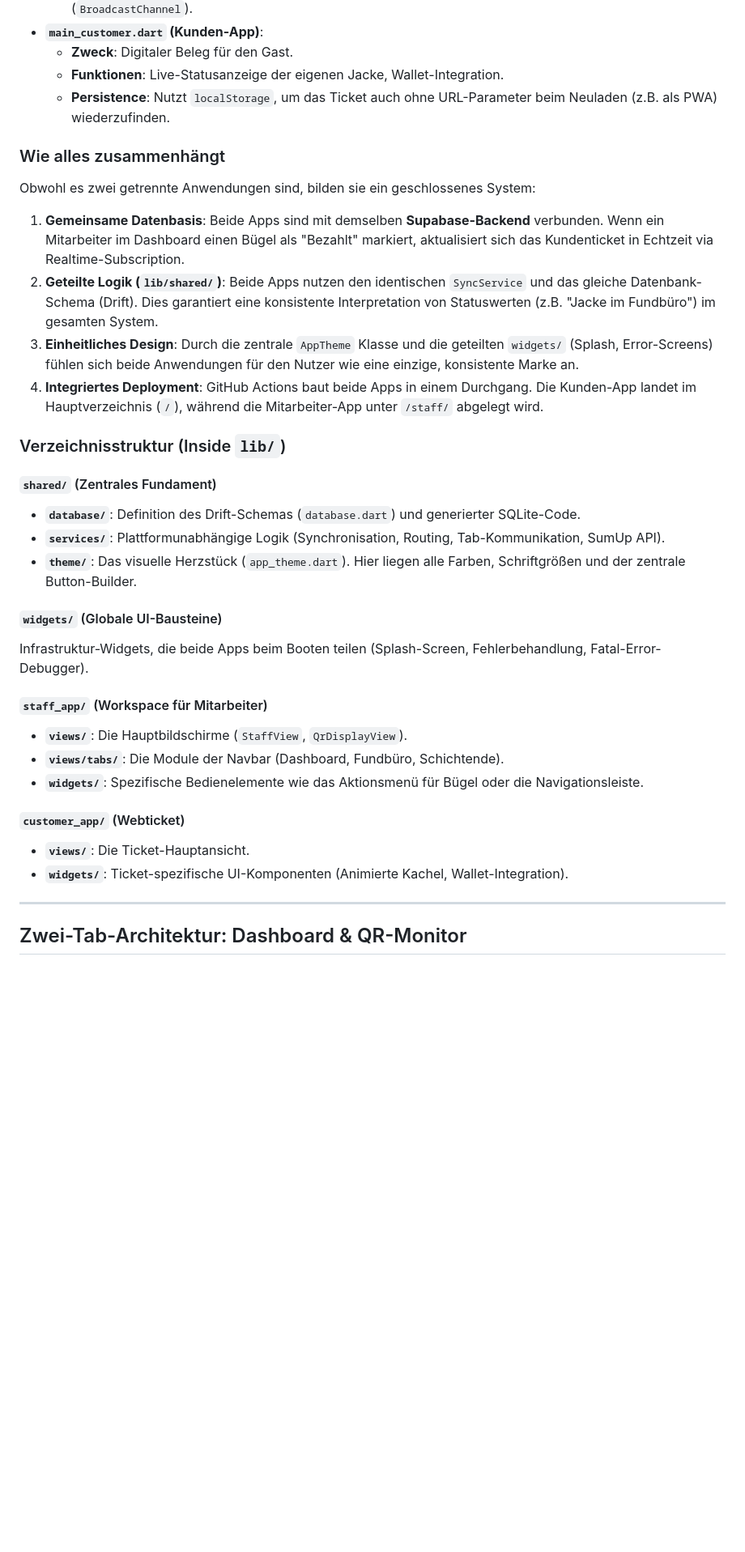
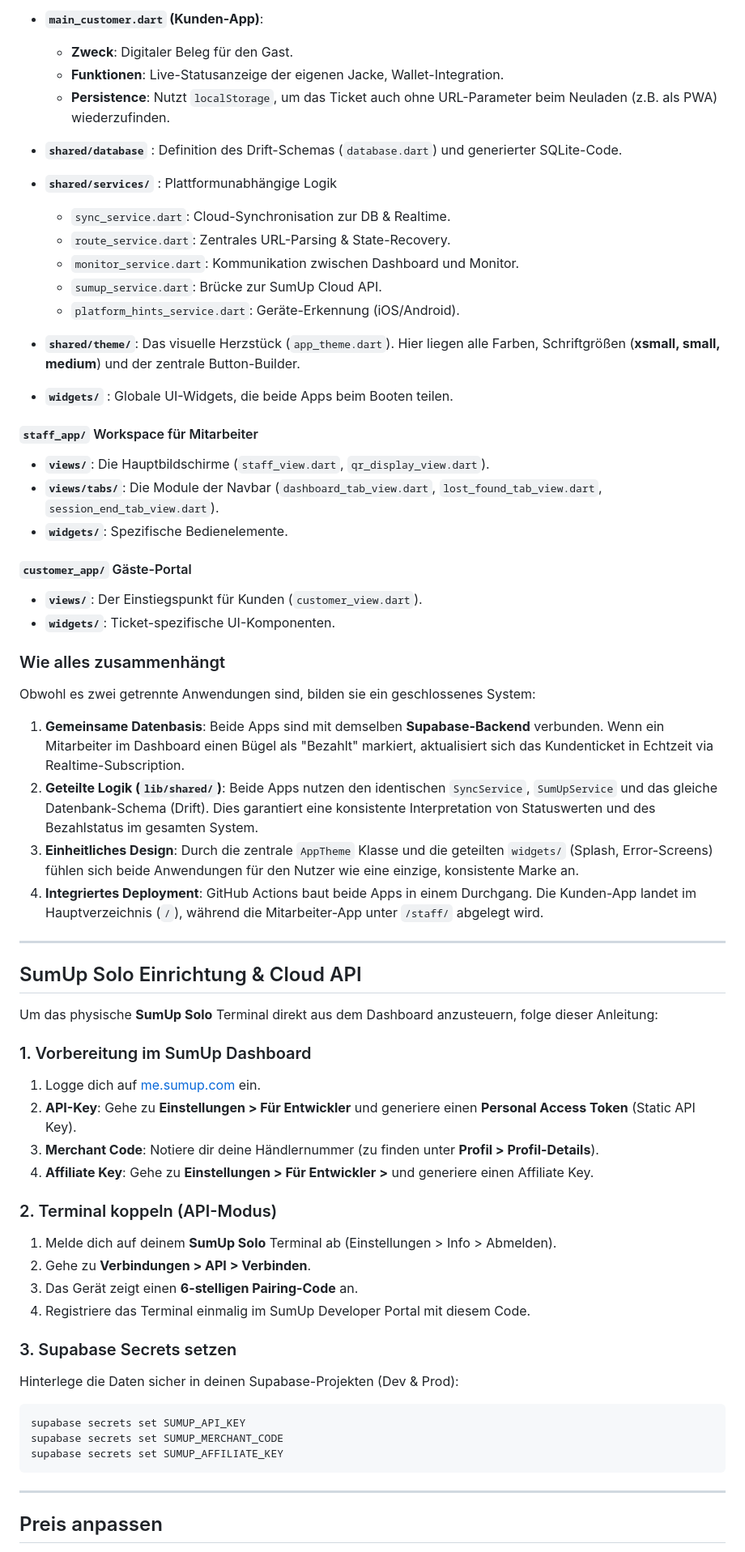
Before and after one commit to Zisu32/checket_app, a Markdown page: README.md, the part around one of its changes. Shown at 81% size. Drawn GitHub-style; blank space fills up the shorter version.

Commit message:
#18 Readem adjust

````diff
--- a/README.md
+++ b/README.md
@@ -30,35 +30,62 @@ Checket nutzt eine **Split-App-Architektur**, bei der zwei spezialisierte Flutte
     *   **Funktionen**: Live-Statusanzeige der eigenen Jacke, Wallet-Integration.
     *   **Persistence**: Nutzt `localStorage`, um das Ticket auch ohne URL-Parameter beim Neuladen (z.B. als PWA) wiederzufinden.
 
+*   **`shared/database`** : Definition des Drift-Schemas (`database.dart`) und generierter SQLite-Code.
+*   **`shared/services/`** : Plattformunabhängige Logik
+    *   `sync_service.dart`: Cloud-Synchronisation zur DB & Realtime.
+    *   `route_service.dart`: Zentrales URL-Parsing & State-Recovery.
+    *   `monitor_service.dart`: Kommunikation zwischen Dashboard und Monitor.
+    *   `sumup_service.dart`: Brücke zur SumUp Cloud API.
+    *   `platform_hints_service.dart`: Geräte-Erkennung (iOS/Android).
+*   **`shared/theme/`**: Das visuelle Herzstück (`app_theme.dart`). Hier liegen alle Farben, Schriftgrößen (**xsmall, small, medium**) und der zentrale Button-Builder.
+
+*   **`widgets/`** : Globale UI-Widgets, die beide Apps beim Booten teilen.
+
+#### `staff_app/` Workspace für Mitarbeiter
+*   **`views/`**: Die Hauptbildschirme (`staff_view.dart`, `qr_display_view.dart`).
+*   **`views/tabs/`**: Die Module der Navbar (`dashboard_tab_view.dart`, `lost_found_tab_view.dart`, `session_end_tab_view.dart`).
+*   **`widgets/`**: Spezifische Bedienelemente.
+
+#### `customer_app/` Gäste-Portal
+*   **`views/`**: Der Einstiegspunkt für Kunden (`customer_view.dart`).
+*   **`widgets/`**: Ticket-spezifische UI-Komponenten.
+
 ### Wie alles zusammenhängt
 
 Obwohl es zwei getrennte Anwendungen sind, bilden sie ein geschlossenes System:
 
 1.  **Gemeinsame Datenbasis**: Beide Apps sind mit demselben **Supabase-Backend** verbunden. Wenn ein Mitarbeiter im Dashboard einen Bügel als "Bezahlt" markiert, aktualisiert sich das Kundenticket in Echtzeit via Realtime-Subscription.
-2.  **Geteilte Logik (`lib/shared/`)**: Beide Apps nutzen den identischen `SyncService` und das gleiche Datenbank-Schema (Drift). Dies garantiert eine konsistente Interpretation von Statuswerten (z.B. "Jacke im Fundbüro") im gesamten System.
+2.  **Geteilte Logik (`lib/shared/`)**: Beide Apps nutzen den identischen `SyncService`, `SumUpService` und das gleiche Datenbank-Schema (Drift). Dies garantiert eine konsistente Interpretation von Statuswerten und des Bezahlstatus im gesamten System.
 3.  **Einheitliches Design**: Durch die zentrale `AppTheme` Klasse und die geteilten `widgets/` (Splash, Error-Screens) fühlen sich beide Anwendungen für den Nutzer wie eine einzige, konsistente Marke an.
 4.  **Integriertes Deployment**: GitHub Actions baut beide Apps in einem Durchgang. Die Kunden-App landet im Hauptverzeichnis (`/`), während die Mitarbeiter-App unter `/staff/` abgelegt wird.
 
-### Verzeichnisstruktur (Inside `lib/`)
+---
 
-#### `shared/` (Zentrales Fundament)
-*   **`database/`**: Definition des Drift-Schemas (`database.dart`) und generierter SQLite-Code.
-*   **`services/`**: Plattformunabhängige Logik (Synchronisation, Routing, Tab-Kommunikation, SumUp API).
-*   **`theme/`**: Das visuelle Herzstück (`app_theme.dart`). Hier liegen alle Farben, Schriftgrößen und der zentrale Button-Builder.
+## SumUp Solo Einrichtung & Cloud API
 
-#### `widgets/` (Globale UI-Bausteine)
-Infrastruktur-Widgets, die beide Apps beim Booten teilen (Splash-Screen, Fehlerbehandlung, Fatal-Error-Debugger).
+Um das physische **SumUp Solo** Terminal direkt aus dem Dashboard anzusteuern, folge dieser Anleitung:
 
-#### `staff_app/` (Workspace für Mitarbeiter)
-*   **`views/`**: Die Hauptbildschirme (`StaffView`, `QrDisplayView`).
-*   **`views/tabs/`**: Die Module der Navbar (Dashboard, Fundbüro, Schichtende).
-*   **`widgets/`**: Spezifische Bedienelemente wie das Aktionsmenü für Bügel oder die Navigationsleiste.
+### 1. Vorbereitung im SumUp Dashboard
+1.  Logge dich auf [me.sumup.com](https://me.sumup.com) ein.
+2.  **API-Key**: Gehe zu **Einstellungen > Für Entwickler** und generiere einen **Personal Access Token** (Static API Key).
+3.  **Merchant Code**: Notiere dir deine Händlernummer (zu finden unter **Profil > Profil-Details**).
+4.  **Affiliate Key**: Gehe zu **Einstellungen > Für Entwickler >** und generiere einen Affiliate Key.
 
-#### `customer_app/` (Webticket)
-*   **`views/`**: Die Ticket-Hauptansicht.
-*   **`widgets/`**: Ticket-spezifische UI-Komponenten (Animierte Kachel, Wallet-Integration).
+### 2. Terminal koppeln (API-Modus)
+1.  Melde dich auf deinem **SumUp Solo** Terminal ab (Einstellungen > Info > Abmelden).
+2.  Gehe zu **Verbindungen > API > Verbinden**.
+3.  Das Gerät zeigt einen **6-stelligen Pairing-Code** an.
+4.  Registriere das Terminal einmalig im SumUp Developer Portal mit diesem Code.
+
+### 3. Supabase Secrets setzen
+Hinterlege die Daten sicher in deinen Supabase-Projekten (Dev & Prod):
+```bash
+supabase secrets set SUMUP_API_KEY
+supabase secrets set SUMUP_MERCHANT_CODE
+supabase secrets set SUMUP_AFFILIATE_KEY
+```
 
 ---
 
-## Zwei-Tab-Architektur: Dashboard & QR-Monitor
+## Preis anpassen
 
````
Also changed, not shown: other parts of README.md (+13 -13 lines).
